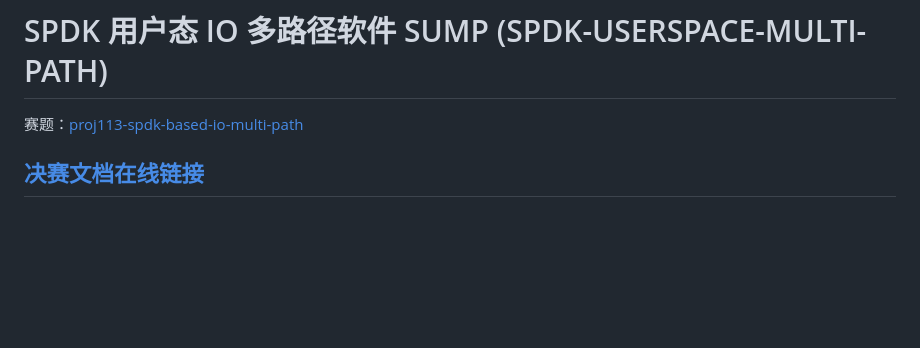
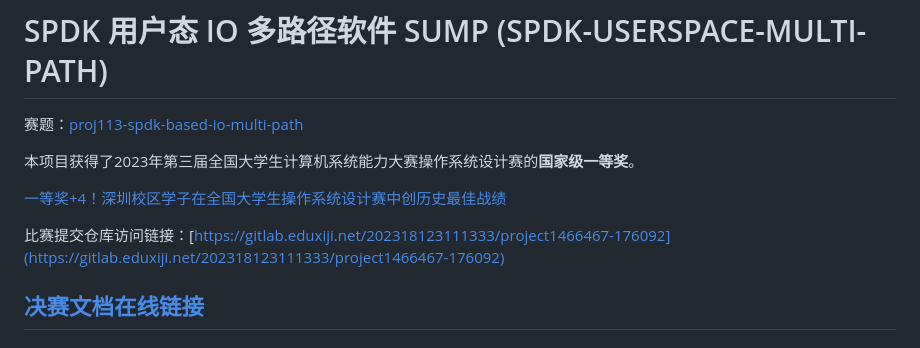
Before and after one commit to ZSTIH/2023_CSCC_BugMaker, a Markdown page: README.md, the part around the change. Rendered like a GitHub page; blank space fills up the shorter version.

```diff
--- a/README.md
+++ b/README.md
@@ -3,6 +3,12 @@
 # SPDK 用户态 IO 多路径软件 SUMP (SPDK-USERSPACE-MULTI-PATH)
 
 赛题：[proj113-spdk-based-io-multi-path](https://github.com/oscomp/proj113-spdk-based-io-multi-path)
+
+本项目获得了2023年第三届全国大学生计算机系统能力大赛操作系统设计赛的**国家级一等奖**。
+
+[一等奖+4！深圳校区学子在全国大学生操作系统设计赛中创历史最佳战绩](https://www.hitsz.edu.cn/article/view/id-142937.html)
+
+比赛提交仓库访问链接：[https://gitlab.eduxiji.net/202318123111333/project1466467-176092](https://gitlab.eduxiji.net/202318123111333/project1466467-176092)
 
 ## [决赛文档在线链接](https://bugmaker-proj113.gitee.io)
 
```
